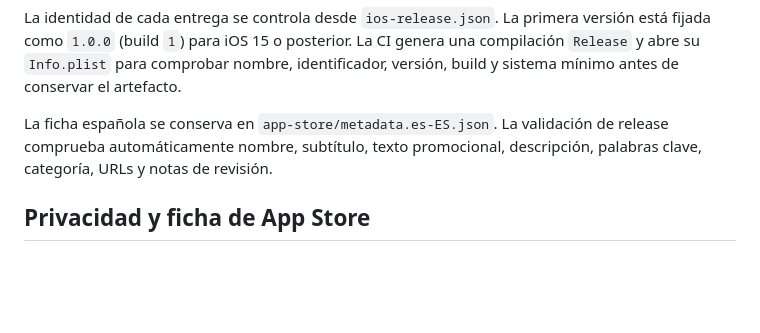
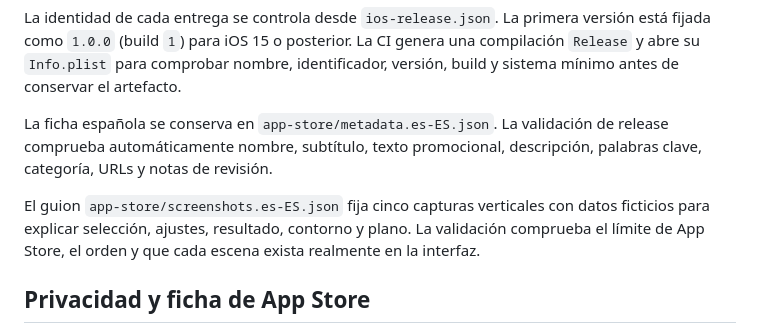
Before and after one commit to agusgonbel-code/Photomosaic, a Markdown page: README.md, the part around the change. Drawn GitHub-style; blank space fills up the shorter version.

Commit message:
Definir capturas privadas para App Store

```diff
--- a/README.md
+++ b/README.md
@@ -38,6 +38,8 @@ La identidad de cada entrega se controla desde `ios-release.json`. La primera ve
 
 La ficha española se conserva en `app-store/metadata.es-ES.json`. La validación de release comprueba automáticamente nombre, subtítulo, texto promocional, descripción, palabras clave, categoría, URLs y notas de revisión.
 
+El guion `app-store/screenshots.es-ES.json` fija cinco capturas verticales con datos ficticios para explicar selección, ajustes, resultado, contorno y plano. La validación comprueba el límite de App Store, el orden y que cada escena exista realmente en la interfaz.
+
 ## Privacidad y ficha de App Store
 - Política pública: `https://agusgonbel-code.github.io/Photomosaic/privacy.html`.
 - Soporte público: `https://agusgonbel-code.github.io/Photomosaic/support.html`.
```
